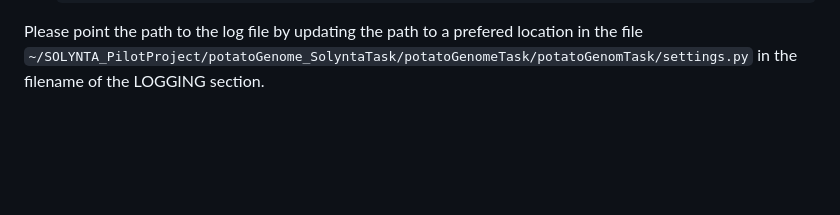
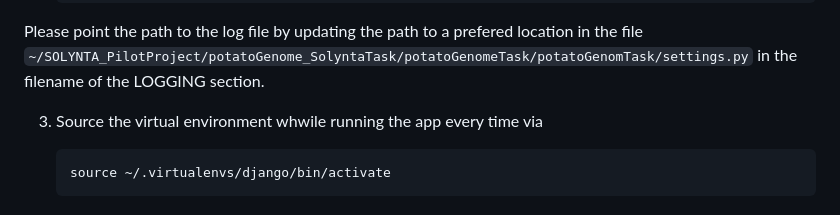
Before and after one commit to samhitapn/SOLYNTA_PilotProject, a Markdown page: README.md, the part around the change. Rendered like a GitHub page; blank space fills up the shorter version.

````diff
--- a/README.md
+++ b/README.md
@@ -101,3 +101,7 @@ Install Biopython via :
 
         ~/SOLYNTA_PilotProject/potatoGenome_SolyntaTask/logfile.log
    Please point the path to the log file by updating the path to a prefered location in the file ```~/SOLYNTA_PilotProject/potatoGenome_SolyntaTask/potatoGenomeTask/potatoGenomTask/settings.py``` in the filename of the LOGGING section.
+
+ 3. Source the virtual environment whwile running the app every time via
+
+        source ~/.virtualenvs/django/bin/activate
````
